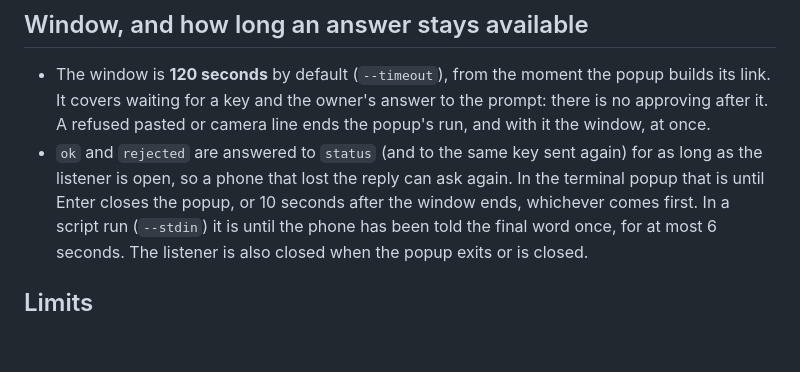
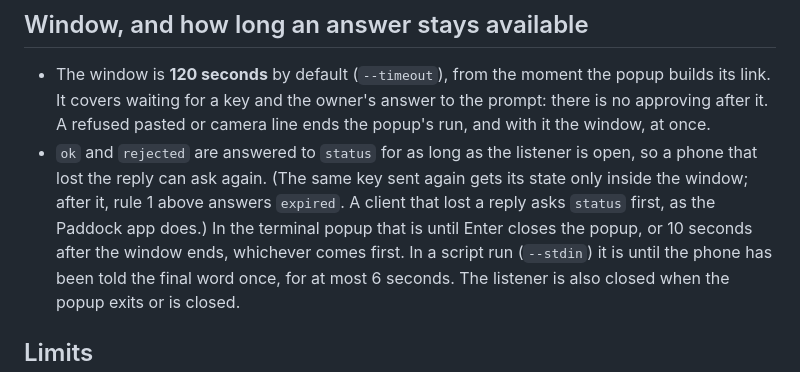
Before and after one commit to tuthan/herdr-plugin-paddock, a Markdown page: PROTOCOL.md, the part around the change. Rendered like a GitHub page; blank space fills up the shorter version.

Commit message:
PROTOCOL.md: after the window only status answers a decided key; a key sent again is expired (rule 1); the text said both

```diff
--- a/PROTOCOL.md
+++ b/PROTOCOL.md
@@ -85,8 +85,9 @@ a phone whose key is not the one approved is told `rejected`.
 - The window is **120 seconds** by default (`--timeout`), from the moment the popup builds its link. It covers waiting for a key
   and the owner's answer to the prompt: there is no approving after it. A refused pasted or camera line ends the popup's run, and
   with it the window, at once.
-- `ok` and `rejected` are answered to `status` (and to the same key sent again) for as long as the listener is open, so a phone
-  that lost the reply can ask again. In the terminal popup that is until Enter closes the popup, or 10 seconds after the window
+- `ok` and `rejected` are answered to `status` for as long as the listener is open, so a phone that lost the reply can ask
+  again. (The same key sent again gets its state only inside the window; after it, rule 1 above answers `expired`. A client that
+  lost a reply asks `status` first, as the Paddock app does.) In the terminal popup that is until Enter closes the popup, or 10 seconds after the window
   ends, whichever comes first. In a script run (`--stdin`) it is until the phone has been told the final word once, for at
   most 6 seconds. The listener is also closed when the popup exits or is closed.
 
```
